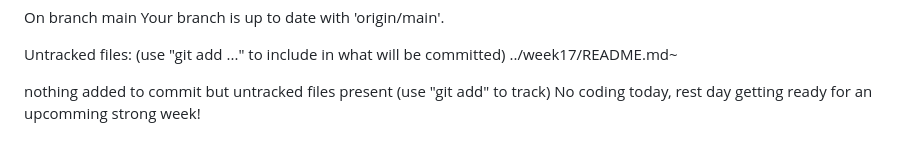
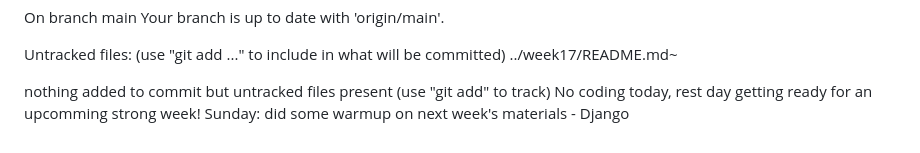
Before and after one commit to gavthedev/learning-diary, a Markdown page: week20/README.md, the part around the change. Rendered like a GitHub page.

Commit message:
Sunday: warm up on next week's materials, Django

```diff
--- a/week20/README.md
+++ b/week20/README.md
@@ -61,3 +61,4 @@ Untracked files:
 
 nothing added to commit but untracked files present (use "git add" to track)
 No coding today, rest day getting ready for an upcomming strong week!
+Sunday: did some warmup on next week's materials - Django
```
